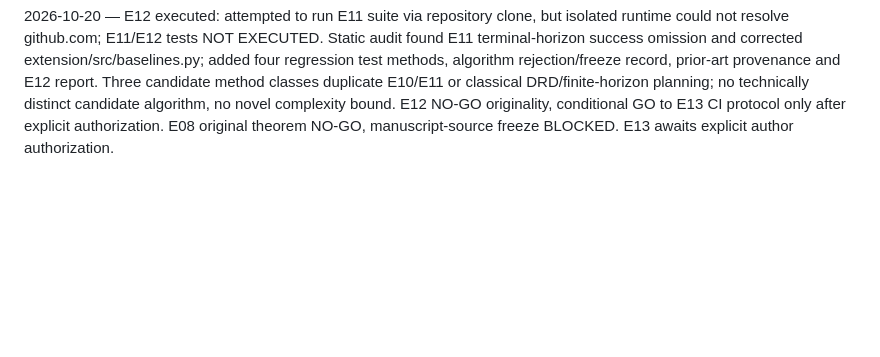
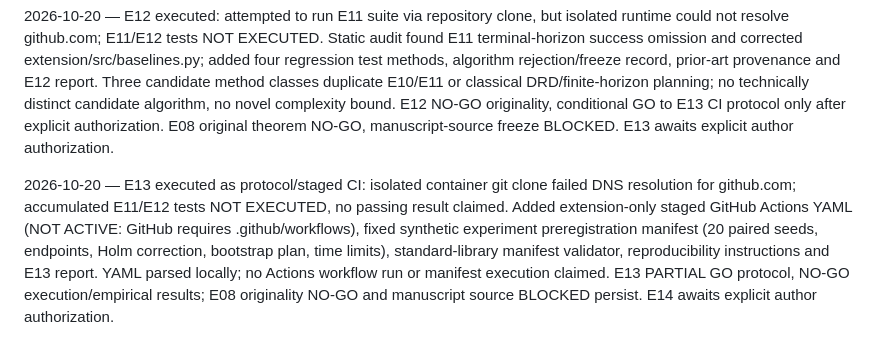
Before and after one commit to Arithmetic-Power-Geometry/Optimization, a Markdown page: extension/PROGRESS.md, the part around the change. GitHub-like rendering; blank space fills up the shorter version.

Commit message:
E13 record staged-only CI, blocked tests and E14 STOP

```diff
--- a/extension/PROGRESS.md
+++ b/extension/PROGRESS.md
@@ -24,3 +24,5 @@
 2026-10-20 — E11 executed: committed five matched-rights policy heuristics (diagnosis-first, repair-first, seeded random, unit-cost cost-sensitive greedy, DRD-inspired pair-conflict greedy), seven new unittest methods, fairness/limitations matrix, test plan and E11 report. Original HEC not reproduced; DRD-inspired surrogate explicitly not HEC. Detected and corrected an exhausted-budget guard in baseline source before final verification. New E11 tests NOT EXECUTED; no performance measurements or pass counts claimed. E11 PARTIAL GO pending execution; E08 novelty NO-GO and exact manuscript-source BLOCKED persist. E12 awaits explicit author authorization.
 
 2026-10-20 — E12 executed: attempted to run E11 suite via repository clone, but isolated runtime could not resolve github.com; E11/E12 tests NOT EXECUTED. Static audit found E11 terminal-horizon success omission and corrected extension/src/baselines.py; added four regression test methods, algorithm rejection/freeze record, prior-art provenance and E12 report. Three candidate method classes duplicate E10/E11 or classical DRD/finite-horizon planning; no technically distinct candidate algorithm, no novel complexity bound. E12 NO-GO originality, conditional GO to E13 CI protocol only after explicit authorization. E08 original theorem NO-GO, manuscript-source freeze BLOCKED. E13 awaits explicit author authorization.
+
+2026-10-20 — E13 executed as protocol/staged CI: isolated container git clone failed DNS resolution for github.com; accumulated E11/E12 tests NOT EXECUTED, no passing result claimed. Added extension-only staged GitHub Actions YAML (NOT ACTIVE: GitHub requires .github/workflows), fixed synthetic experiment preregistration manifest (20 paired seeds, endpoints, Holm correction, bootstrap plan, time limits), standard-library manifest validator, reproducibility instructions and E13 report. YAML parsed locally; no Actions workflow run or manifest execution claimed. E13 PARTIAL GO protocol, NO-GO execution/empirical results; E08 originality NO-GO and manuscript source BLOCKED persist. E14 awaits explicit author authorization.
```
